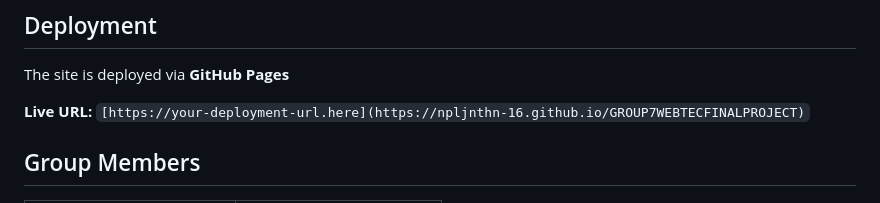
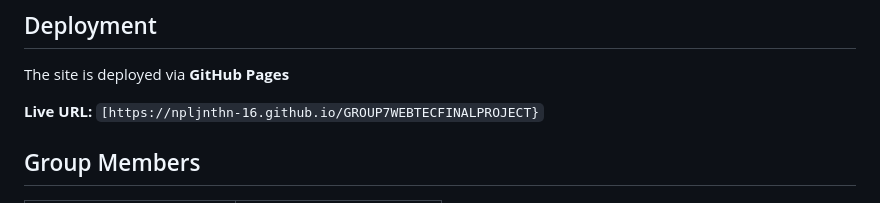
Before and after one commit to npljnthn-16/GROUP7WEBTECFINALPROJECT, a Markdown page: README.md, the part around the change. Drawn GitHub-style.

```diff
--- a/README.md
+++ b/README.md
@@ -119,7 +119,7 @@ No build tools, package managers, or dependencies are required.
 
 The site is deployed via **GitHub Pages**
 
-**Live URL:** `[https://your-deployment-url.here](https://npljnthn-16.github.io/GROUP7WEBTECFINALPROJECT)`
+**Live URL:** `[https://npljnthn-16.github.io/GROUP7WEBTECFINALPROJECT}`
 
 ## Group Members
 
```
